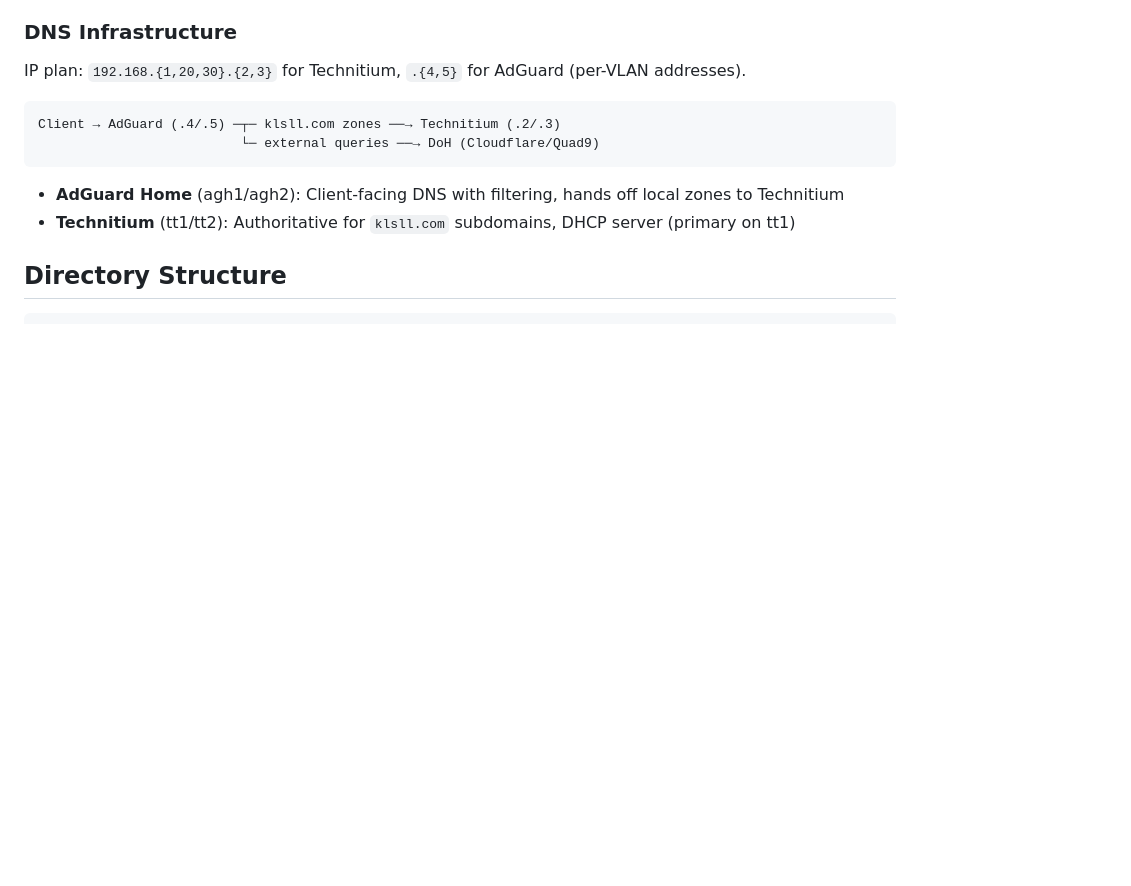
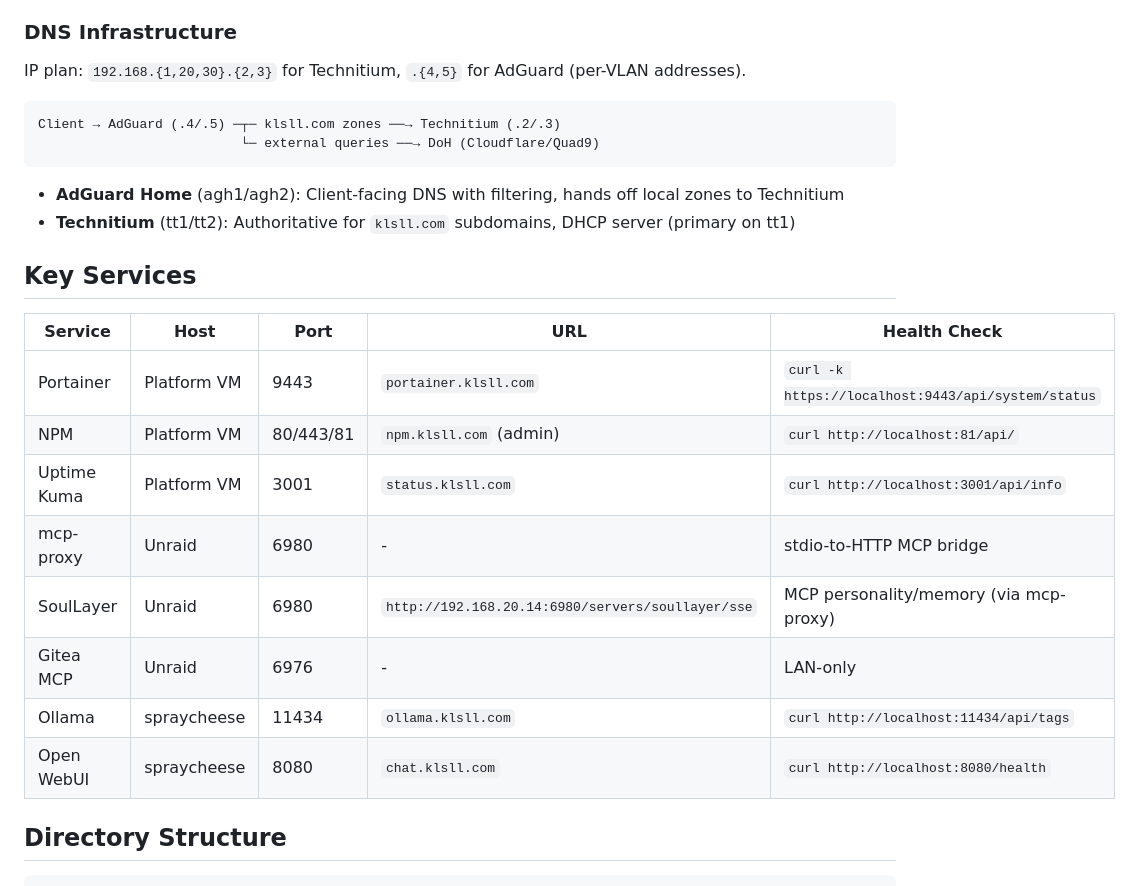
Before and after one commit to HavartiBard/homelab-infra, a Markdown page: AGENTS.md, the part around one of its changes. Rendered like a GitHub page; blank space fills up the shorter version.

```diff
--- a/AGENTS.md
+++ b/AGENTS.md
@@ -48,6 +48,19 @@ Client → AdGuard (.4/.5) ─┬─ klsll.com zones ──→ Technitium (.2/.3
 
 - **AdGuard Home** (agh1/agh2): Client-facing DNS with filtering, hands off local zones to Technitium
 - **Technitium** (tt1/tt2): Authoritative for `klsll.com` subdomains, DHCP server (primary on tt1)
+
+## Key Services
+
+| Service | Host | Port | URL | Health Check |
+|---------|------|------|-----|-------------|
+| Portainer | Platform VM | 9443 | `portainer.klsll.com` | `curl -k https://localhost:9443/api/system/status` |
+| NPM | Platform VM | 80/443/81 | `npm.klsll.com` (admin) | `curl http://localhost:81/api/` |
+| Uptime Kuma | Platform VM | 3001 | `status.klsll.com` | `curl http://localhost:3001/api/info` |
+| mcp-proxy | Unraid | 6980 | - | stdio-to-HTTP MCP bridge |
+| SoulLayer | Unraid | 6980 | `http://192.168.20.14:6980/servers/soullayer/sse` | MCP personality/memory (via mcp-proxy) |
+| Gitea MCP | Unraid | 6976 | - | LAN-only |
+| Ollama | spraycheese | 11434 | `ollama.klsll.com` | `curl http://localhost:11434/api/tags` |
+| Open WebUI | spraycheese | 8080 | `chat.klsll.com` | `curl http://localhost:8080/health` |
 
 ## Directory Structure
 
```
Also changed, not shown: other parts of AGENTS.md (+41 -0 lines).
